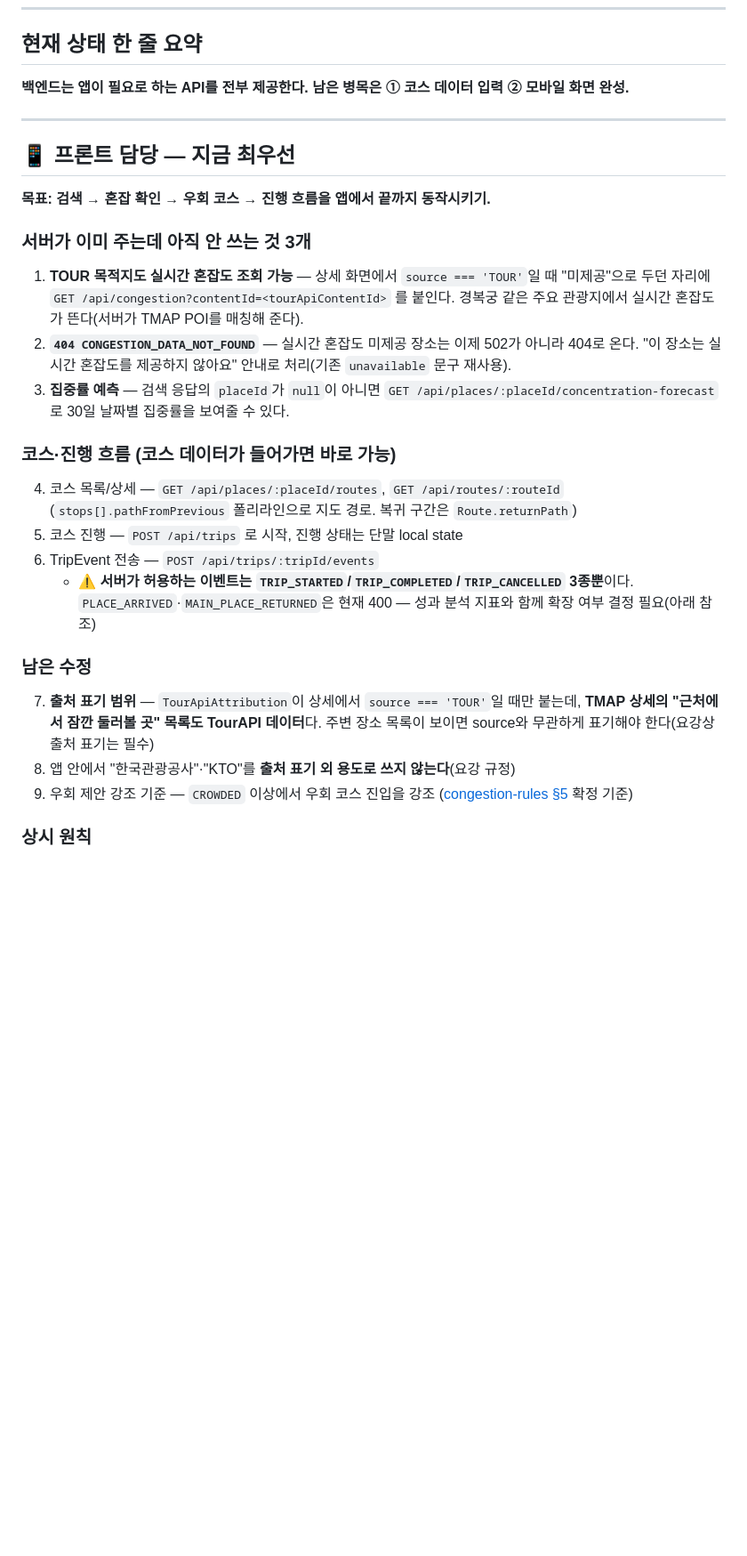
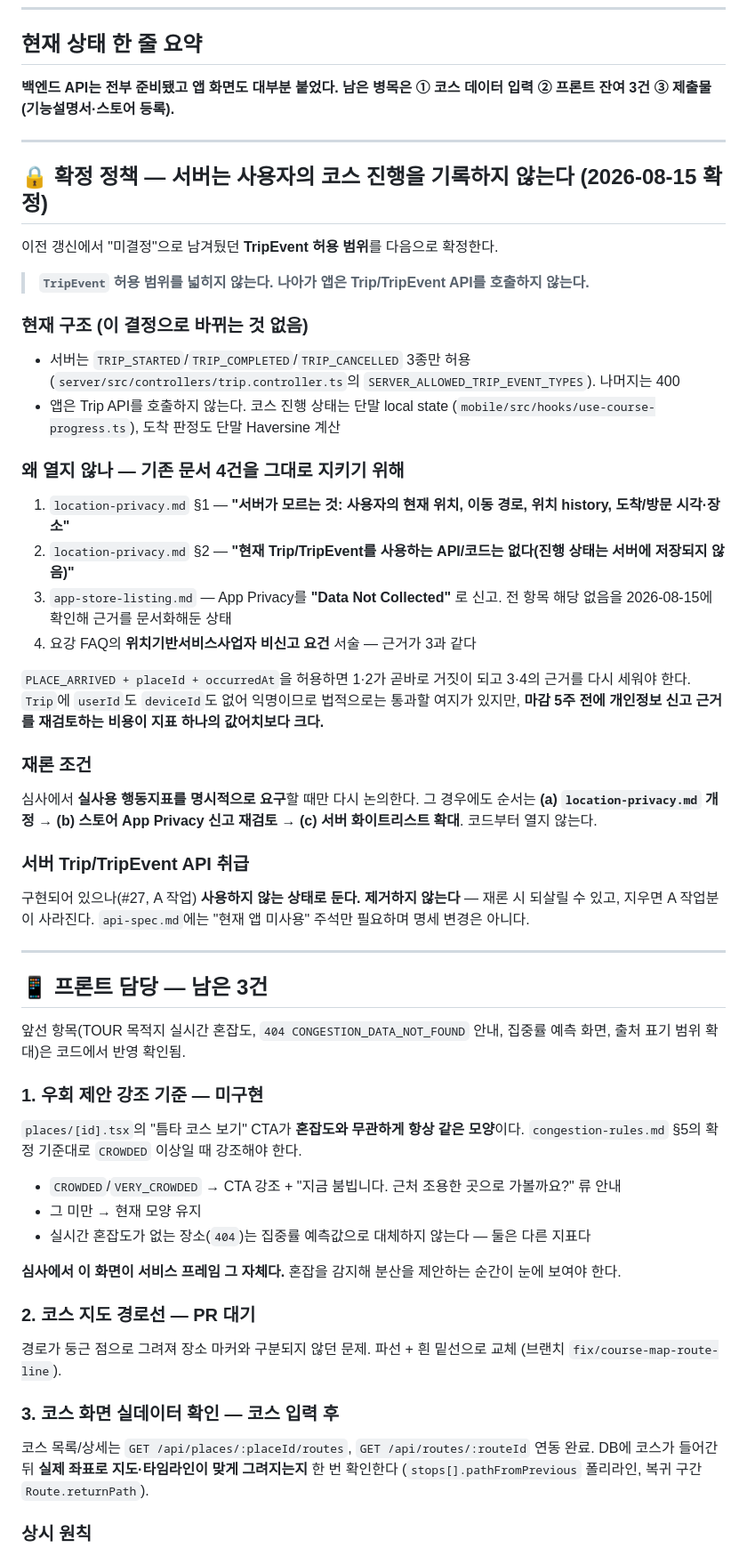
Before and after one commit to pce0303/teumta, a Markdown page: docs/team-todo.md, the part around one of its changes. Shown at 89% size. Drawn GitHub-style; blank space fills up the shorter version.

```diff
--- a/docs/team-todo.md
+++ b/docs/team-todo.md
@@ -31,41 +32,77 @@
 
 ## 현재 상태 한 줄 요약
 
-**백엔드는 앱이 필요로 하는 API를 전부 제공한다. 남은 병목은 ① 코스 데이터 입력 ② 모바일 화면 완성.**
+**백엔드 API는 전부 준비됐고 앱 화면도 대부분 붙었다. 남은 병목은 ① 코스 데이터 입력 ② 프론트 잔여 3건
+③ 제출물(기능설명서·스토어 등록).**
 
 ---
 
-## 📱 프론트 담당 — 지금 최우선
+## 🔒 확정 정책 — 서버는 사용자의 코스 진행을 기록하지 않는다 (2026-08-15 확정)
 
-**목표: 검색 → 혼잡 확인 → 우회 코스 → 진행 흐름을 앱에서 끝까지 동작시키기.**
+이전 갱신에서 "미결정"으로 남겨뒀던 **TripEvent 허용 범위**를 다음으로 확정한다.
 
-### 서버가 이미 주는데 아직 안 쓰는 것 3개
+> **`TripEvent` 허용 범위를 넓히지 않는다. 나아가 앱은 Trip/TripEvent API를 호출하지 않는다.**
 
-1. **TOUR 목적지도 실시간 혼잡도 조회 가능** — 상세 화면에서 `source === 'TOUR'`일 때
-   "미제공"으로 두던 자리에 `GET /api/congestion?contentId=<tourApiContentId>` 를 붙인다.
-   경복궁 같은 주요 관광지에서 실시간 혼잡도가 뜬다(서버가 TMAP POI를 매칭해 준다).
-2. **`404 CONGESTION_DATA_NOT_FOUND`** — 실시간 혼잡도 미제공 장소는 이제 502가 아니라 404로 온다.
-   "이 장소는 실시간 혼잡도를 제공하지 않아요" 안내로 처리(기존 `unavailable` 문구 재사용).
-3. **집중률 예측** — 검색 응답의 `placeId`가 `null`이 아니면
-   `GET /api/places/:placeId/concentration-forecast` 로 30일 날짜별 집중률을 보여줄 수 있다.
+### 현재 구조 (이 결정으로 바뀌는 것 없음)
 
-### 코스·진행 흐름 (코스 데이터가 들어가면 바로 가능)
+- 서버는 `TRIP_STARTED`/`TRIP_COMPLETED`/`TRIP_CANCELLED` 3종만 허용
+  (`server/src/controllers/trip.controller.ts`의 `SERVER_ALLOWED_TRIP_EVENT_TYPES`). 나머지는 400
+- 앱은 Trip API를 호출하지 않는다. 코스 진행 상태는 단말 local state
+  (`mobile/src/hooks/use-course-progress.ts`), 도착 판정도 단말 Haversine 계산
 
-4. 코스 목록/상세 — `GET /api/places/:placeId/routes`, `GET /api/routes/:routeId`
-   (`stops[].pathFromPrevious` 폴리라인으로 지도 경로. 복귀 구간은 `Route.returnPath`)
-5. 코스 진행 — `POST /api/trips` 로 시작, 진행 상태는 단말 local state
-6. TripEvent 전송 — `POST /api/trips/:tripId/events`
-   - ⚠️ **서버가 허용하는 이벤트는 `TRIP_STARTED`/`TRIP_COMPLETED`/`TRIP_CANCELLED` 3종뿐**이다.
-     `PLACE_ARRIVED`·`MAIN_PLACE_RETURNED`은 현재 400 — 성과 분석 지표와 함께 확장 여부 결정 필요(아래 참조)
+### 왜 열지 않나 — 기존 문서 4건을 그대로 지키기 위해
 
-### 남은 수정
+1. `location-privacy.md` §1 — **"서버가 모르는 것: 사용자의 현재 위치, 이동 경로, 위치 history,
+   도착/방문 시각·장소"**
+2. `location-privacy.md` §2 — **"현재 Trip/TripEvent를 사용하는 API/코드는 없다(진행 상태는 서버에
+   저장되지 않음)"**
+3. `app-store-listing.md` — App Privacy를 **"Data Not Collected"** 로 신고. 전 항목 해당 없음을
+   2026-08-15에 확인해 근거를 문서화해둔 상태
+4. 요강 FAQ의 **위치기반서비스사업자 비신고 요건** 서술 — 근거가 3과 같다
 
-7. **출처 표기 범위** — `TourApiAttribution`이 상세에서 `source === 'TOUR'`일 때만 붙는데,
-   **TMAP 상세의 "근처에서 잠깐 둘러볼 곳" 목록도 TourAPI 데이터**다. 주변 장소 목록이 보이면
-   source와 무관하게 표기해야 한다(요강상 출처 표기는 필수)
-8. 앱 안에서 "한국관광공사"·"KTO"를 **출처 표기 외 용도로 쓰지 않는다**(요강 규정)
-9. 우회 제안 강조 기준 — `CROWDED` 이상에서 우회 코스 진입을 강조
-   ([congestion-rules §5](./congestion-rules.md) 확정 기준)
+`PLACE_ARRIVED + placeId + occurredAt`을 허용하면 1·2가 곧바로 거짓이 되고 3·4의 근거를 다시 세워야 한다.
+`Trip`에 `userId`도 `deviceId`도 없어 익명이므로 법적으로는 통과할 여지가 있지만,
+**마감 5주 전에 개인정보 신고 근거를 재검토하는 비용이 지표 하나의 값어치보다 크다.**
+
+### 재론 조건
+
+심사에서 **실사용 행동지표를 명시적으로 요구**할 때만 다시 논의한다. 그 경우에도 순서는
+**(a) `location-privacy.md` 개정 → (b) 스토어 App Privacy 신고 재검토 → (c) 서버 화이트리스트 확대**.
+코드부터 열지 않는다.
+
+### 서버 Trip/TripEvent API 취급
+
+구현되어 있으나(#27, A 작업) **사용하지 않는 상태로 둔다. 제거하지 않는다** — 재론 시 되살릴 수 있고,
+지우면 A 작업분이 사라진다. `api-spec.md`에는 "현재 앱 미사용" 주석만 필요하며 명세 변경은 아니다.
+
+---
+
+## 📱 프론트 담당 — 남은 3건
+
+앞선 항목(TOUR 목적지 실시간 혼잡도, `404 CONGESTION_DATA_NOT_FOUND` 안내, 집중률 예측 화면,
+출처 표기 범위 확대)은 코드에서 반영 확인됨.
+
+### 1. 우회 제안 강조 기준 — 미구현
+
+`places/[id].tsx`의 "틈타 코스 보기" CTA가 **혼잡도와 무관하게 항상 같은 모양**이다.
+`congestion-rules.md` §5의 확정 기준대로 `CROWDED` 이상일 때 강조해야 한다.
+
+- `CROWDED`/`VERY_CROWDED` → CTA 강조 + "지금 붐빕니다. 근처 조용한 곳으로 가볼까요?" 류 안내
+- 그 미만 → 현재 모양 유지
+- 실시간 혼잡도가 없는 장소(`404`)는 집중률 예측값으로 대체하지 않는다 — 둘은 다른 지표다
+
+**심사에서 이 화면이 서비스 프레임 그 자체다.** 혼잡을 감지해 분산을 제안하는 순간이 눈에 보여야 한다.
+
+### 2. 코스 지도 경로선 — PR 대기
+
+경로가 둥근 점으로 그려져 장소 마커와 구분되지 않던 문제. 파선 + 흰 밑선으로 교체
+(브랜치 `fix/course-map-route-line`).
+
+### 3. 코스 화면 실데이터 확인 — 코스 입력 후
+
+코스 목록/상세는 `GET /api/places/:placeId/routes`, `GET /api/routes/:routeId` 연동 완료.
+DB에 코스가 들어간 뒤 **실제 좌표로 지도·타임라인이 맞게 그려지는지** 한 번 확인한다
+(`stops[].pathFromPrevious` 폴리라인, 복귀 구간 `Route.returnPath`).
 
 ### 상시 원칙
 
```
Also changed, not shown: other parts of docs/team-todo.md (+79 -29 lines).
